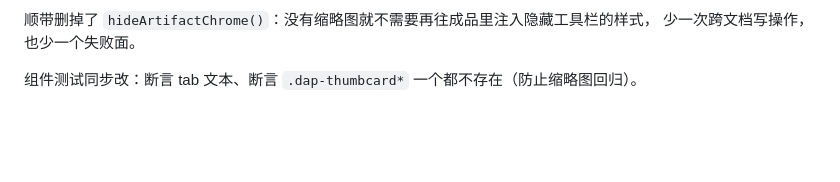
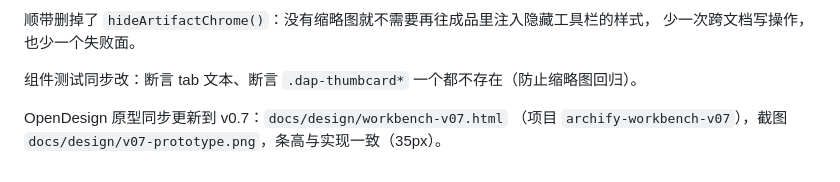
Before and after one commit to erwindassen/dsh-archify-projects, a Markdown page: docs/DESIGN.md, the part around the change. Rendered like a GitHub page; blank space fills up the shorter version.

```diff
--- a/docs/DESIGN.md
+++ b/docs/DESIGN.md
@@ -900,3 +900,6 @@ DiagramState {
 少一次跨文档写操作，也少一个失败面。
 
 组件测试同步改：断言 tab 文本、断言 `.dap-thumbcard*` 一个都不存在（防止缩略图回归）。
+
+OpenDesign 原型同步更新到 v0.7：`docs/design/workbench-v07.html`
+（项目 `archify-workbench-v07`），截图 `docs/design/v07-prototype.png`，条高与实现一致（35px）。
```
Also changed, not shown: docs/design/v07-prototype.png (added), 2 other files.
